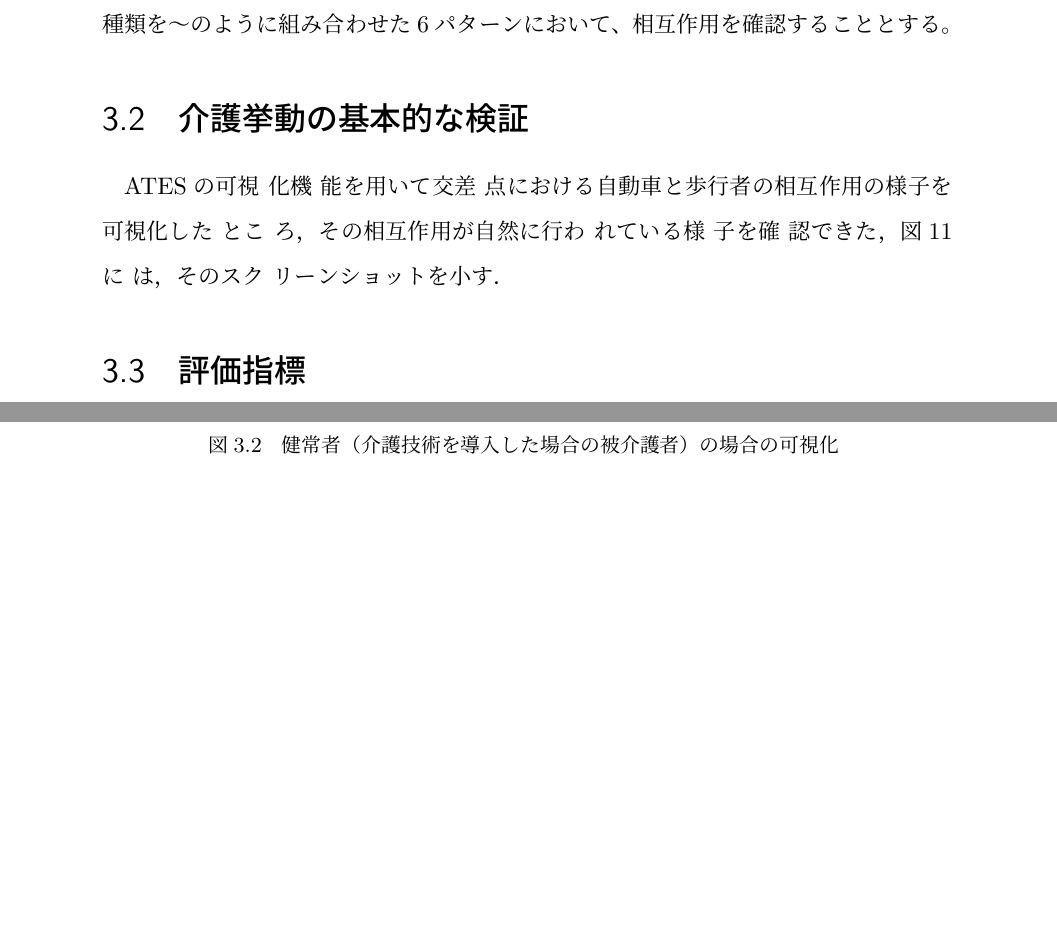
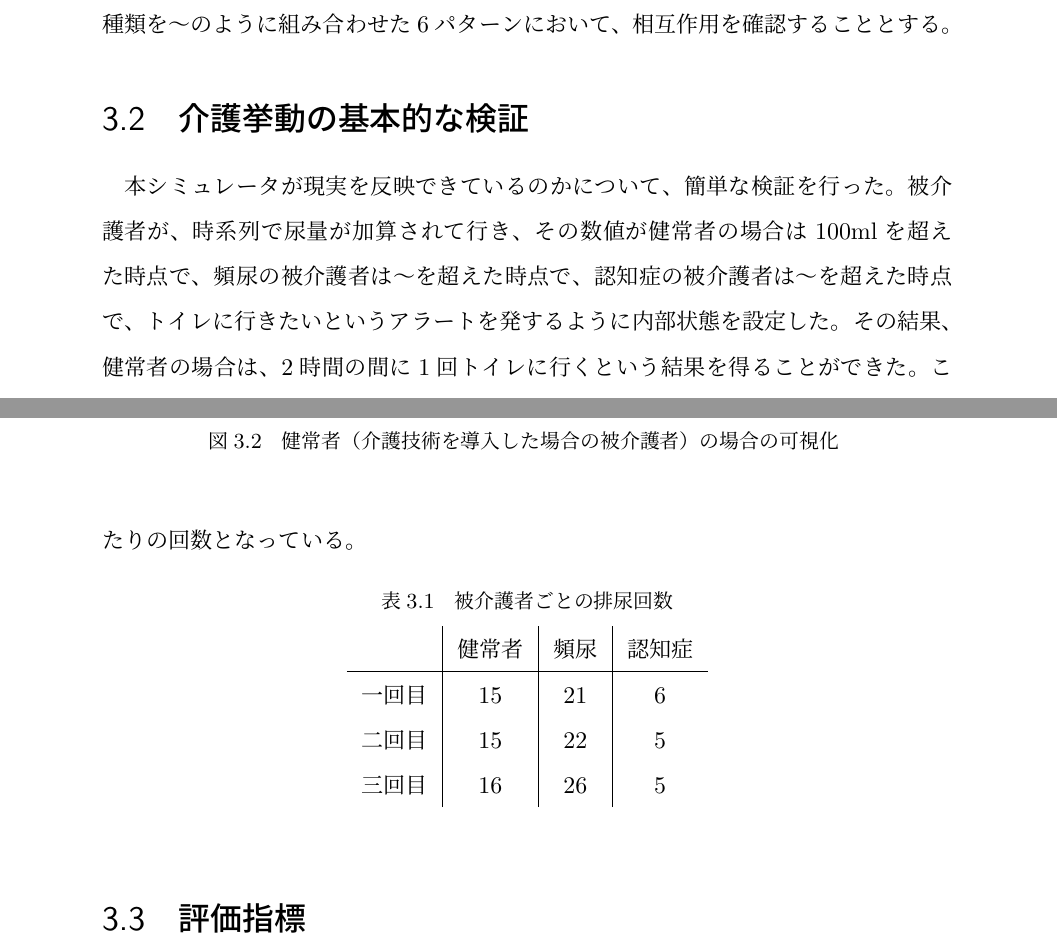
Before and after one commit to yusei0822/thesis, a LaTeX book (main.tex, which reads chapter3.tex): two parts of pages 17 and 18 of 26, joined at a grey line, cut so that both start at the same text, the shorter picture padded with empty space. Compiled offline with pLaTeX and dvipdfmx.

Commit message:
improving

```diff
--- a/chapter3.tex
+++ b/chapter3.tex
@@ -91,8 +91,20 @@
 
 \section{介護挙動の基本的な検証}
 
-ATESの可視 化機 能を用いて交差 点における自動車と歩行者の相互作用の様子を可視化した とこ ろ，その相互作用が自然に行わ れている様 子を確 認できた，図11に は，そのスク リーンショットを小す．
-% 人が1日に何回トイレに行くのかデータと実験値を比較させることによって，ある程度表現できていることを示したい．
+本シミュレータが現実を反映できているのかについて、簡単な検証を行った。
+被介護者が、時系列で尿量が加算されて行き、その数値が健常者の場合は100mlを超えた時点で、頻尿の被介護者は〜を超えた時点で、認知症の被介護者は〜を超えた時点で、トイレに行きたいというアラートを発するように内部状態を設定した。その結果、健常者の場合は、2時間の間に1回トイレに行くという結果を得ることができた。これは実際のデータと比較しても整合性のある値となった。この結果を表\ref{被介護者ごとの排尿回数}に示す。なお、実験では16人の被介護者が存在するので実際は数値を16で割った数字が一人当たりの回数となっている。
+
+\begin{table}[htb]
+  \caption[被介護者ごとの排尿回数]{被介護者ごとの排尿回数}
+  \label{model_explaination}
+  \centering
+  \begin{tabular}{r|c|c|c}
+     & 健常者 & 頻尿 & 認知症 \\ \hline
+    一回目 & 15 & 21 & 6 \\
+    二回目 & 15 & 22 & 5 \\
+    三回目 & 16 & 26 & 5 \\
+    \end{tabular}
+\end{table}
 
 \section{評価指標}
 
```
Also changed, not shown: chapter1.tex (+1 -1 lines), thesis.pdf, 10 other files.
